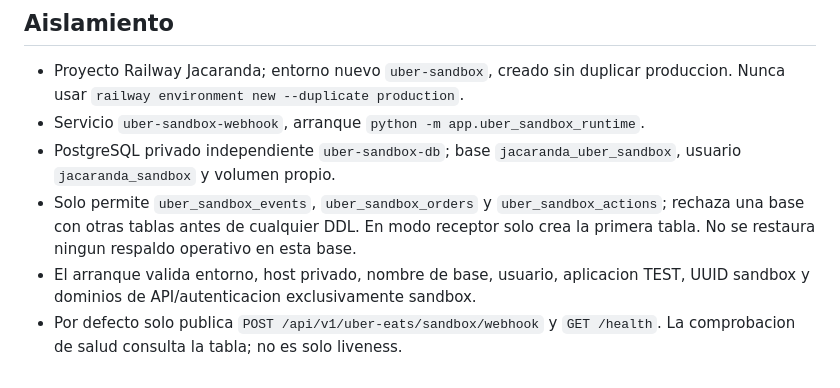
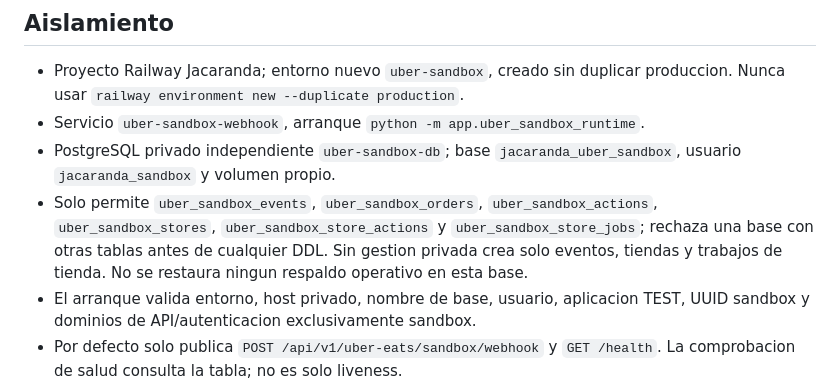
Before and after one commit to Alonsojc/jacaranda, a Markdown page: docs/UBER_SANDBOX_RUNTIME.md, the part around one of its changes. Rendered like a GitHub page.

```diff
--- a/docs/UBER_SANDBOX_RUNTIME.md
+++ b/docs/UBER_SANDBOX_RUNTIME.md
@@ -12,10 +12,11 @@ de la tienda de pruebas; nunca usa sesiones o credenciales del POS.
 - Servicio `uber-sandbox-webhook`, arranque `python -m app.uber_sandbox_runtime`.
 - PostgreSQL privado independiente `uber-sandbox-db`; base
   `jacaranda_uber_sandbox`, usuario `jacaranda_sandbox` y volumen propio.
-- Solo permite `uber_sandbox_events`, `uber_sandbox_orders` y
-  `uber_sandbox_actions`; rechaza una base con otras tablas antes de cualquier
-  DDL. En modo receptor solo crea la primera tabla. No se restaura ningun
-  respaldo operativo en esta base.
+- Solo permite `uber_sandbox_events`, `uber_sandbox_orders`,
+  `uber_sandbox_actions`, `uber_sandbox_stores`, `uber_sandbox_store_actions`
+  y `uber_sandbox_store_jobs`; rechaza una base con otras tablas antes de
+  cualquier DDL. Sin gestion privada crea solo eventos, tiendas y trabajos
+  de tienda. No se restaura ningun respaldo operativo en esta base.
 - El arranque valida entorno, host privado, nombre de base, usuario, aplicacion
   TEST, UUID sandbox y dominios de API/autenticacion exclusivamente sandbox.
 - Por defecto solo publica `POST /api/v1/uber-eats/sandbox/webhook` y `GET /health`.
```
Also changed, not shown: other parts of docs/UBER_SANDBOX_RUNTIME.md (+68 -0 lines).
